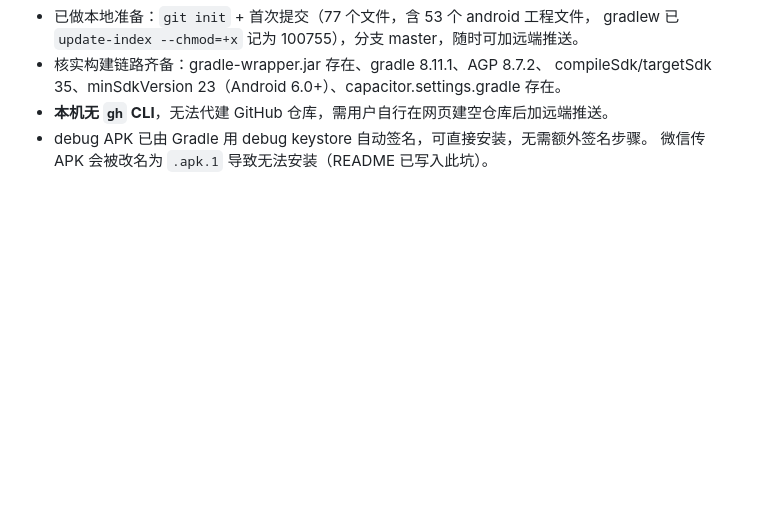
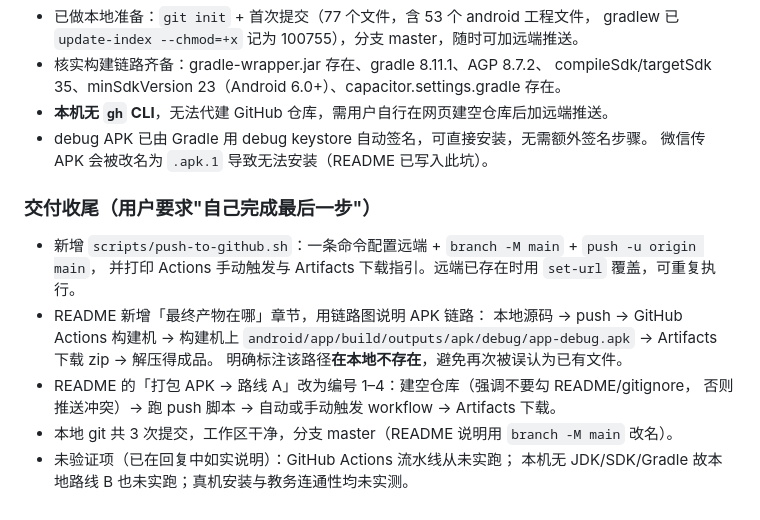
Before and after one commit to 2041818984/coursetable, a Markdown page: .workbuddy/memory/2026-10-10.md, the part around the change. Rendered like a GitHub page; blank space fills up the shorter version.

Commit message:
记录：交付收尾说明

```diff
--- a/.workbuddy/memory/2026-10-10.md
+++ b/.workbuddy/memory/2026-10-10.md
@@ -58,3 +58,16 @@
 - **本机无 `gh` CLI**，无法代建 GitHub 仓库，需用户自行在网页建空仓库后加远端推送。
 - debug APK 已由 Gradle 用 debug keystore 自动签名，可直接安装，无需额外签名步骤。
   微信传 APK 会被改名为 `.apk.1` 导致无法安装（README 已写入此坑）。
+
+### 交付收尾（用户要求"自己完成最后一步"）
+- 新增 `scripts/push-to-github.sh`：一条命令配置远端 + `branch -M main` + `push -u origin main`，
+  并打印 Actions 手动触发与 Artifacts 下载指引。远端已存在时用 `set-url` 覆盖，可重复执行。
+- README 新增「最终产物在哪」章节，用链路图说明 APK 链路：
+  本地源码 → push → GitHub Actions 构建机 → 构建机上
+  `android/app/build/outputs/apk/debug/app-debug.apk` → Artifacts 下载 zip → 解压得成品。
+  明确标注该路径**在本地不存在**，避免再次被误认为已有文件。
+- README 的「打包 APK → 路线 A」改为编号 1–4：建空仓库（强调不要勾 README/gitignore，
+  否则推送冲突）→ 跑 push 脚本 → 自动或手动触发 workflow → Artifacts 下载。
+- 本地 git 共 3 次提交，工作区干净，分支 master（README 说明用 `branch -M main` 改名）。
+- 未验证项（已在回复中如实说明）：GitHub Actions 流水线从未实跑；
+  本机无 JDK/SDK/Gradle 故本地路线 B 也未实跑；真机安装与教务连通性均未实测。
```
